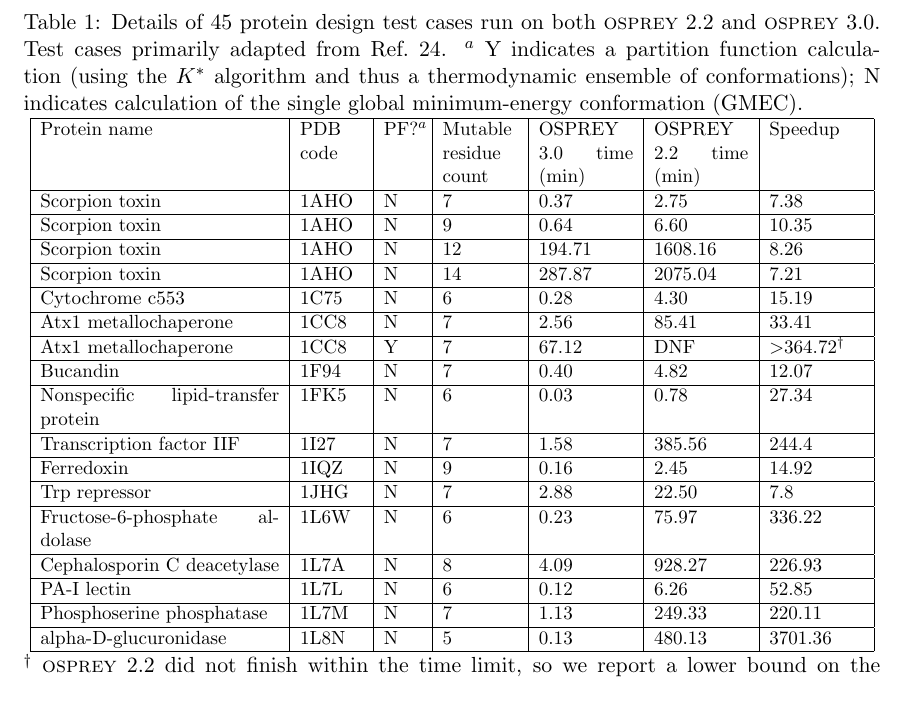
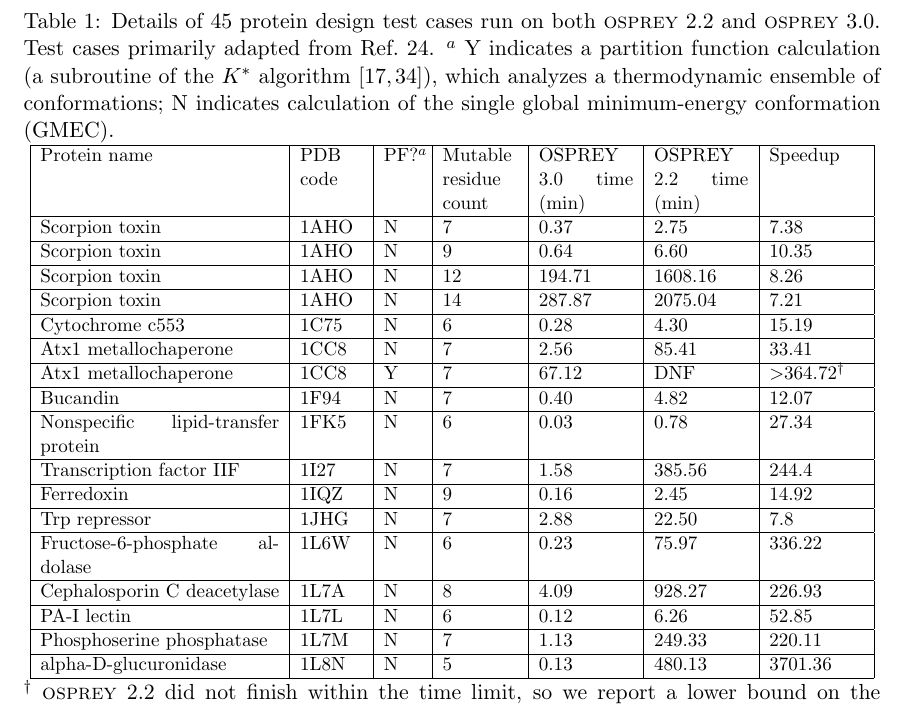
Before and after one commit to donaldlab/OSPREY_3_paper, a LaTeX document (OSPREY3.old.tex, which reads Astar.tex): part of page 10 of 38, cut so that both start at the same text. Compiled offline with pdfLaTeX.

Commit message:
Clarification of PF tests

```diff
--- a/Astar.tex
+++ b/Astar.tex
@@ -15,7 +15,7 @@
 
 \begin{table}
 \caption{
-Details of 45 protein design test cases run on both \osprey 2.2 and \osprey 3.0.  Test cases primarily adapted from Ref.~\citen{EPIC}.  $^a$ Y indicates a partition function calculation (using the $K^*$ algorithm and thus a thermodynamic ensemble of conformations); N indicates calculation of the single global minimum-energy conformation (GMEC). }
+Details of 45 protein design test cases run on both \osprey 2.2 and \osprey 3.0.  Test cases primarily adapted from Ref.~\citen{EPIC}.  $^a$ Y indicates a partition function calculation (a subroutine of the $K^*$ algorithm~\cite{K*,minDEE}), which analyzes a thermodynamic ensemble of conformations; N indicates calculation of the single global minimum-energy conformation (GMEC). }
 \resizebox{\textwidth}{!}{
 \begin{tabular}{|p{1.9in}|p{0.5in}|p{0.3in}|p{0.6in}|p{0.75in}|p{0.75in}|p{0.75in}|}
 \hline
```
